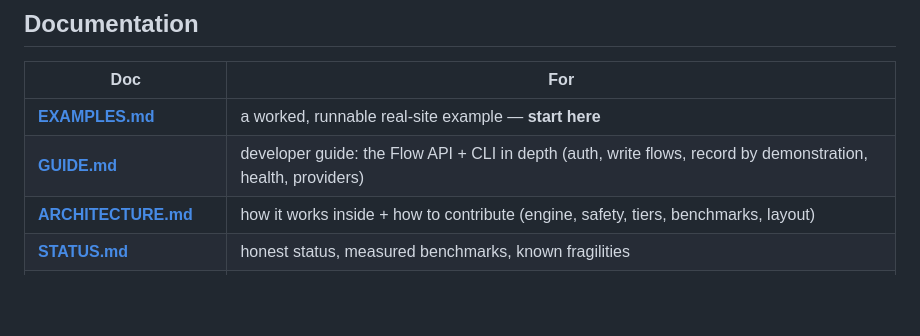
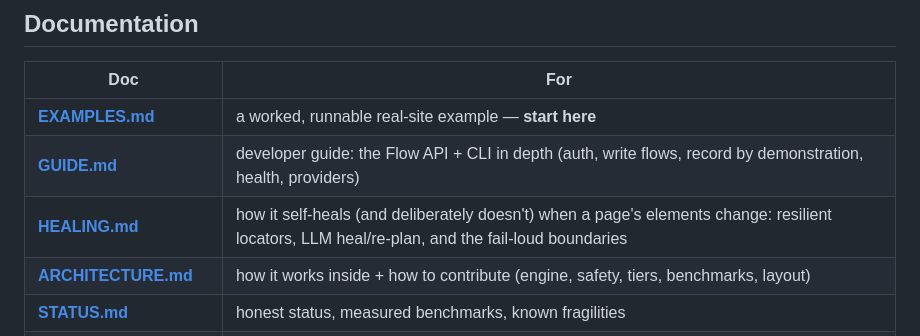
Before and after one commit to raimondasl/ultracua, a Markdown page: README.md, the part around the change. Drawn GitHub-style; blank space fills up the shorter version.

```diff
--- a/README.md
+++ b/README.md
@@ -79,6 +79,7 @@ Hacker News (read-only) and is built to record: `uv run python examples/hn_diges
 |---|---|
 | **[EXAMPLES.md](EXAMPLES.md)** | a worked, runnable real-site example — **start here** |
 | **[GUIDE.md](GUIDE.md)** | developer guide: the Flow API + CLI in depth (auth, write flows, record by demonstration, health, providers) |
+| **[HEALING.md](HEALING.md)** | how it self-heals (and deliberately doesn't) when a page's elements change: resilient locators, LLM heal/re-plan, and the fail-loud boundaries |
 | **[ARCHITECTURE.md](ARCHITECTURE.md)** | how it works inside + how to contribute (engine, safety, tiers, benchmarks, layout) |
 | **[STATUS.md](STATUS.md)** | honest status, measured benchmarks, known fragilities |
 | **[ROADMAP.md](ROADMAP.md)** | what's next |
```
Also changed, not shown: HEALING.md (added, +180 -0 lines).
